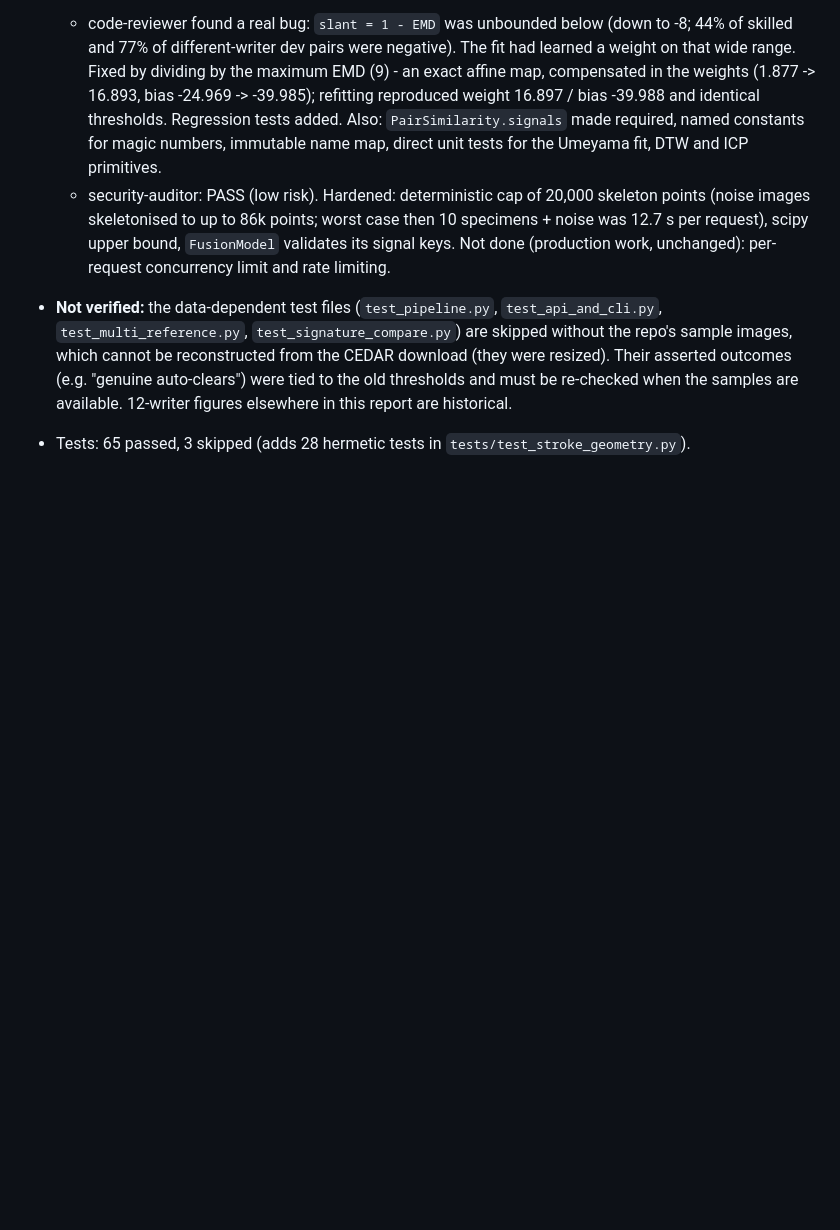
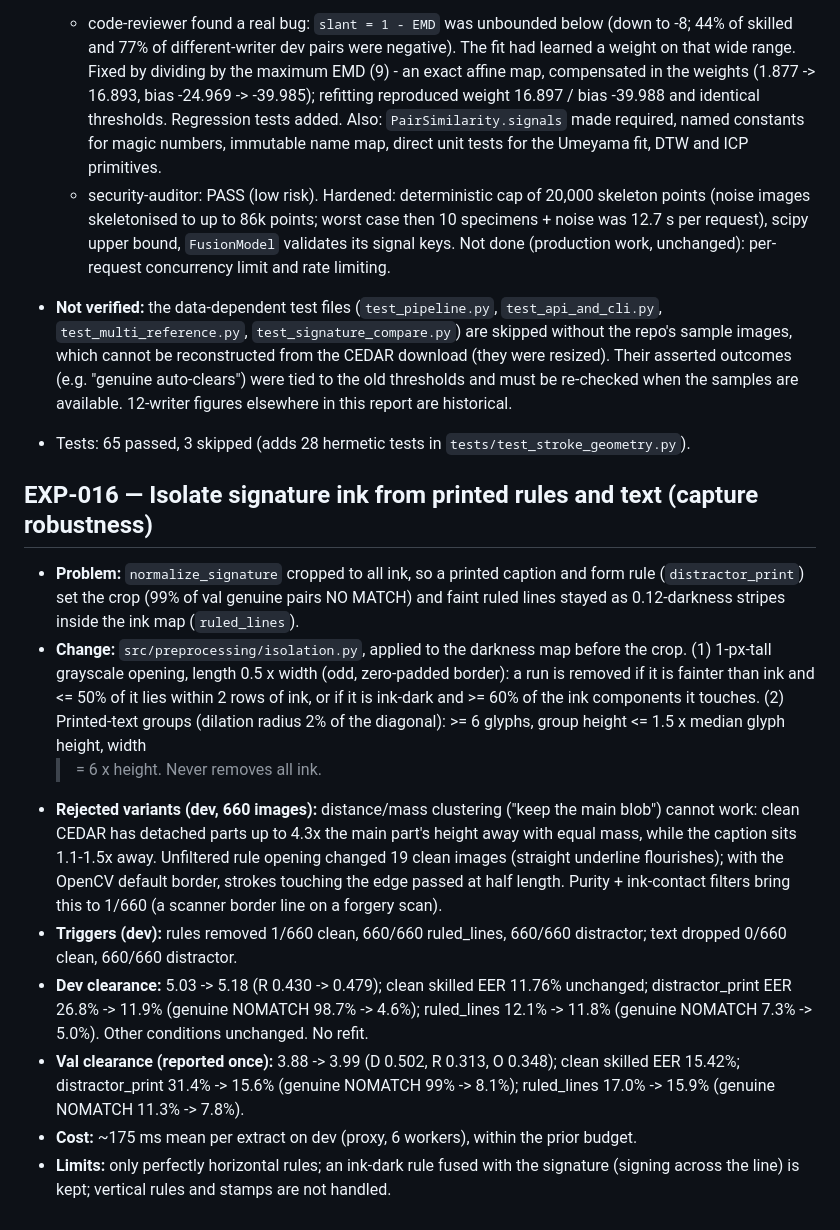
Before and after one commit to joeVenner/signature-verification-system, a Markdown page: benchmark/experiments.md, the part around the change. Drawn GitHub-style; blank space fills up the shorter version.

Commit message:
docs: record EXP-016 signature ink isolation

```diff
--- a/benchmark/experiments.md
+++ b/benchmark/experiments.md
@@ -824,3 +824,32 @@ differences below ~2 EER points are within noise.
   must be re-checked when the samples are available. 12-writer figures elsewhere in this
   report are historical.
 * Tests: 65 passed, 3 skipped (adds 28 hermetic tests in `tests/test_stroke_geometry.py`).
+
+## EXP-016 — Isolate signature ink from printed rules and text (capture robustness)
+
+* **Problem:** `normalize_signature` cropped to all ink, so a printed caption and form rule
+  (`distractor_print`) set the crop (99% of val genuine pairs NO MATCH) and faint ruled
+  lines stayed as 0.12-darkness stripes inside the ink map (`ruled_lines`).
+* **Change:** `src/preprocessing/isolation.py`, applied to the darkness map before the crop.
+  (1) 1-px-tall grayscale opening, length 0.5 x width (odd, zero-padded border): a run is
+  removed if it is fainter than ink and <= 50% of it lies within 2 rows of ink, or if it is
+  ink-dark and >= 60% of the ink components it touches. (2) Printed-text groups (dilation
+  radius 2% of the diagonal): >= 6 glyphs, group height <= 1.5 x median glyph height, width
+  >= 6 x height. Never removes all ink.
+* **Rejected variants (dev, 660 images):** distance/mass clustering ("keep the main blob")
+  cannot work: clean CEDAR has detached parts up to 4.3x the main part's height away with
+  equal mass, while the caption sits 1.1-1.5x away. Unfiltered rule opening changed 19 clean
+  images (straight underline flourishes); with the OpenCV default border, strokes touching
+  the edge passed at half length. Purity + ink-contact filters bring this to 1/660 (a
+  scanner border line on a forgery scan).
+* **Triggers (dev):** rules removed 1/660 clean, 660/660 ruled_lines, 660/660 distractor;
+  text dropped 0/660 clean, 660/660 distractor.
+* **Dev clearance:** 5.03 -> 5.18 (R 0.430 -> 0.479); clean skilled EER 11.76% unchanged;
+  distractor_print EER 26.8% -> 11.9% (genuine NOMATCH 98.7% -> 4.6%); ruled_lines
+  12.1% -> 11.8% (genuine NOMATCH 7.3% -> 5.0%). Other conditions unchanged. No refit.
+* **Val clearance (reported once):** 3.88 -> 3.99 (D 0.502, R 0.313, O 0.348); clean
+  skilled EER 15.42%; distractor_print 31.4% -> 15.6% (genuine NOMATCH 99% -> 8.1%);
+  ruled_lines 17.0% -> 15.9% (genuine NOMATCH 11.3% -> 7.8%).
+* **Cost:** ~175 ms mean per extract on dev (proxy, 6 workers), within the prior budget.
+* **Limits:** only perfectly horizontal rules; an ink-dark rule fused with the signature
+  (signing across the line) is kept; vertical rules and stamps are not handled.
```
